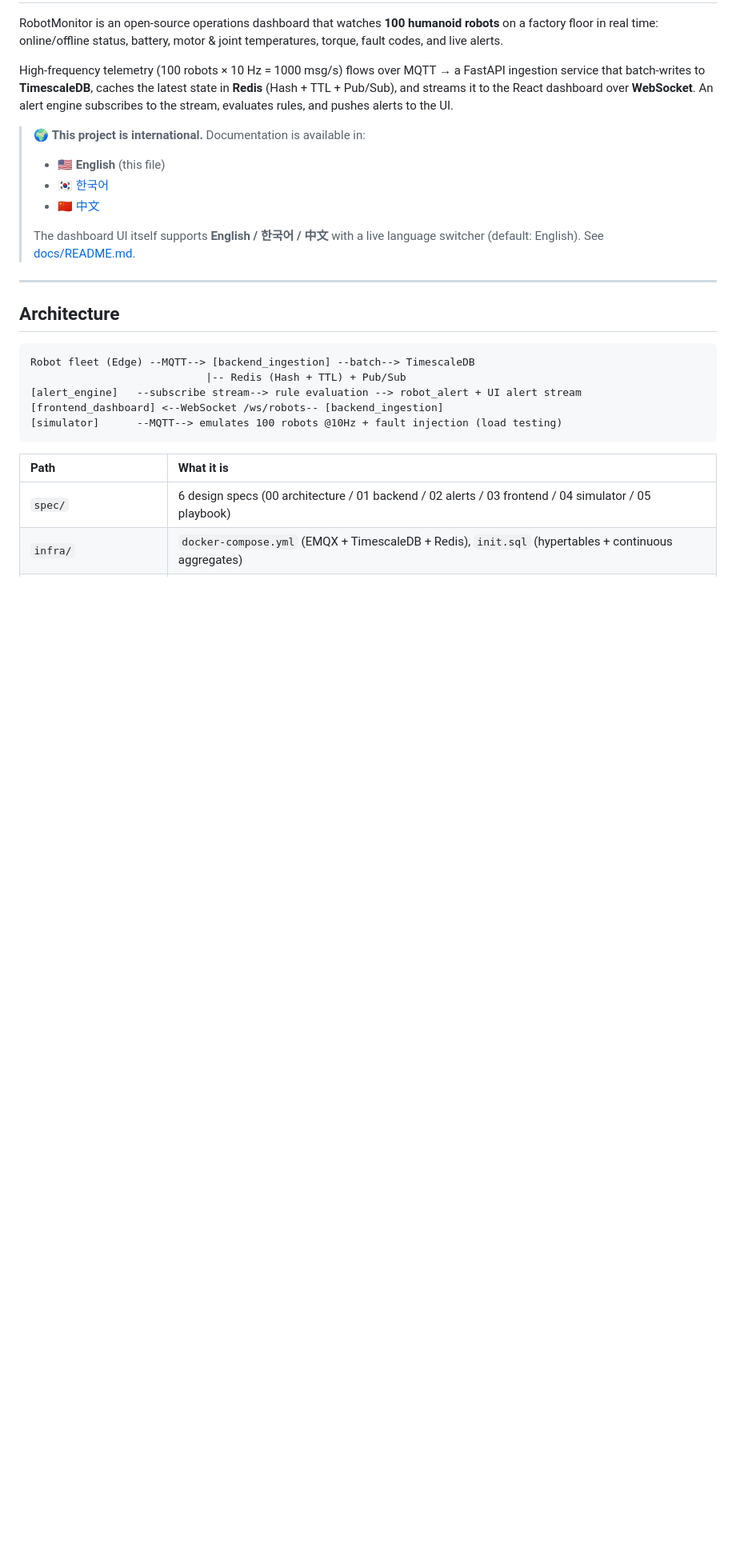
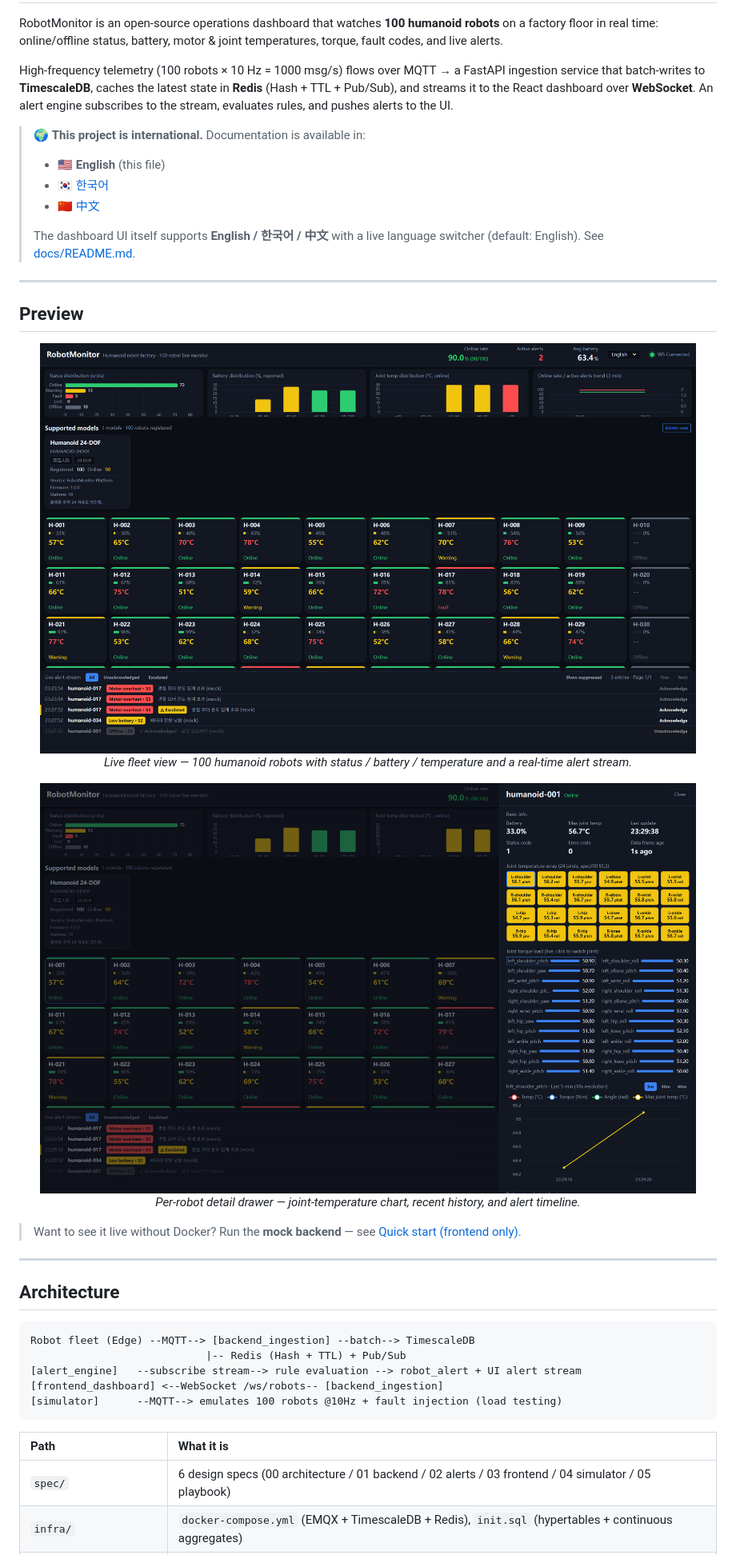
Before and after one commit to TopRemnantAcademy/robot-monitor, a Markdown page: README.md, the part around one of its changes. Shown at 80% size. Drawn GitHub-style; pictures changed too: docs/assets/dashboard-preview.png (added), docs/assets/robot-detail-drawer.png (added); blank space fills up the shorter version.

```diff
--- a/README.md
+++ b/README.md
@@ -10,6 +10,24 @@ High-frequency telemetry (100 robots × 10 Hz = 1000 msg/s) flows over MQTT →
 > - 🇨🇳 [中文](./README.zh.md)
 >
 > The dashboard UI itself supports **English / 한국어 / 中文** with a live language switcher (default: English). See [docs/README.md](./docs/README.md).
+
+---
+
+## Preview
+
+<p align="center">
+  <img src="docs/assets/dashboard-preview.png" alt="RobotMonitor dashboard — 100-robot fleet card wall with live alerts" width="820"/>
+  <br/>
+  <em>Live fleet view — 100 humanoid robots with status / battery / temperature and a real-time alert stream.</em>
+</p>
+
+<p align="center">
+  <img src="docs/assets/robot-detail-drawer.png" alt="Robot detail drawer with joint-temperature chart and alert history" width="820"/>
+  <br/>
+  <em>Per-robot detail drawer — joint-temperature chart, recent history, and alert timeline.</em>
+</p>
+
+> Want to see it live without Docker? Run the **mock backend** — see [Quick start (frontend only)](#quick-start-frontend-only--no-docker-needed).
 
 ---
 
```
Also changed, not shown: other parts of README.md (+4 -2 lines), CONTRIBUTING.ko.md (added, +63 -0 lines), CONTRIBUTING.zh.md (added, +63 -0 lines), README.ko.md (+23 -2 lines), README.zh.md (+23 -2 lines), ROADMAP.md (added, +54 -0 lines), 4 other files.
